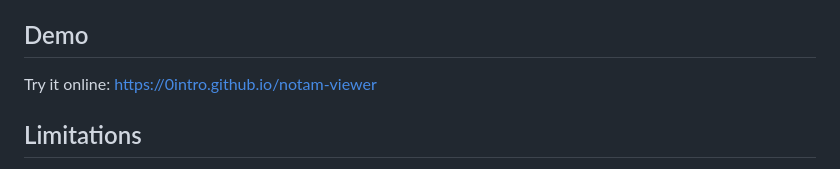
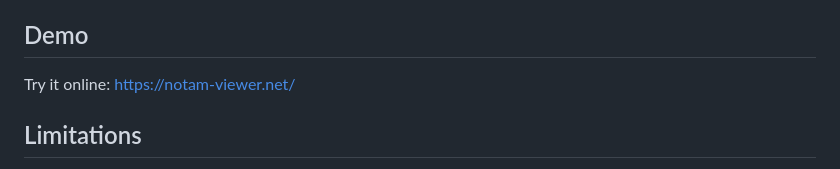
Before and after one commit to 0intro/notam-viewer, a Markdown page: README.md, the part around the change. GitHub-like rendering.

Commit message:
refer to the new domain name in the README.md

```diff
--- a/README.md
+++ b/README.md
@@ -58,7 +58,7 @@ Coordinates from the Q) line (e.g., 4845N00207E005), which includes a radius in
 
 ## Demo
 
-Try it online: [https://0intro.github.io/notam-viewer](https://0intro.github.io/notam-viewer)
+Try it online: [https://notam-viewer.net/](https://notam-viewer.net/)
 
 ## Limitations
 
```
